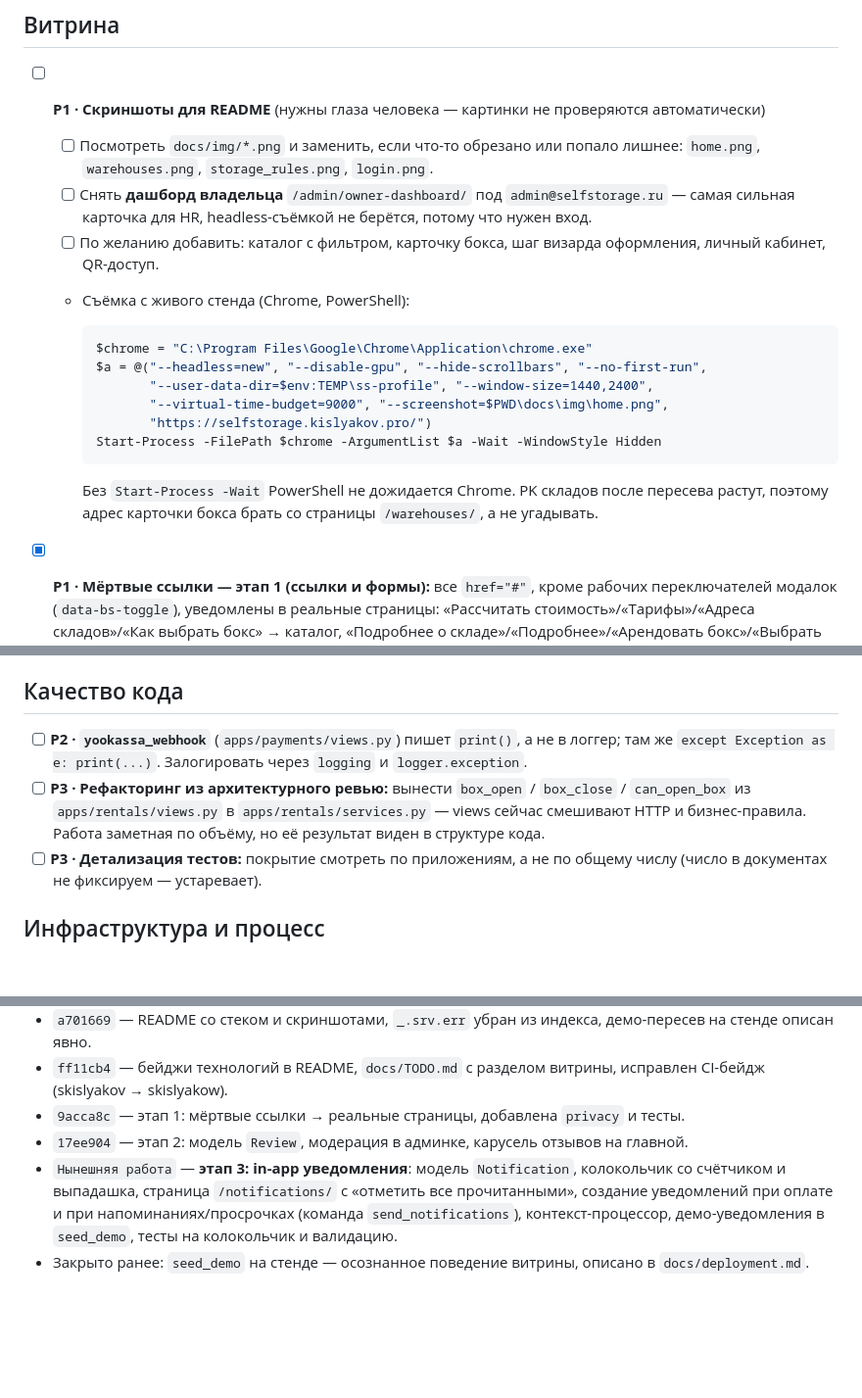
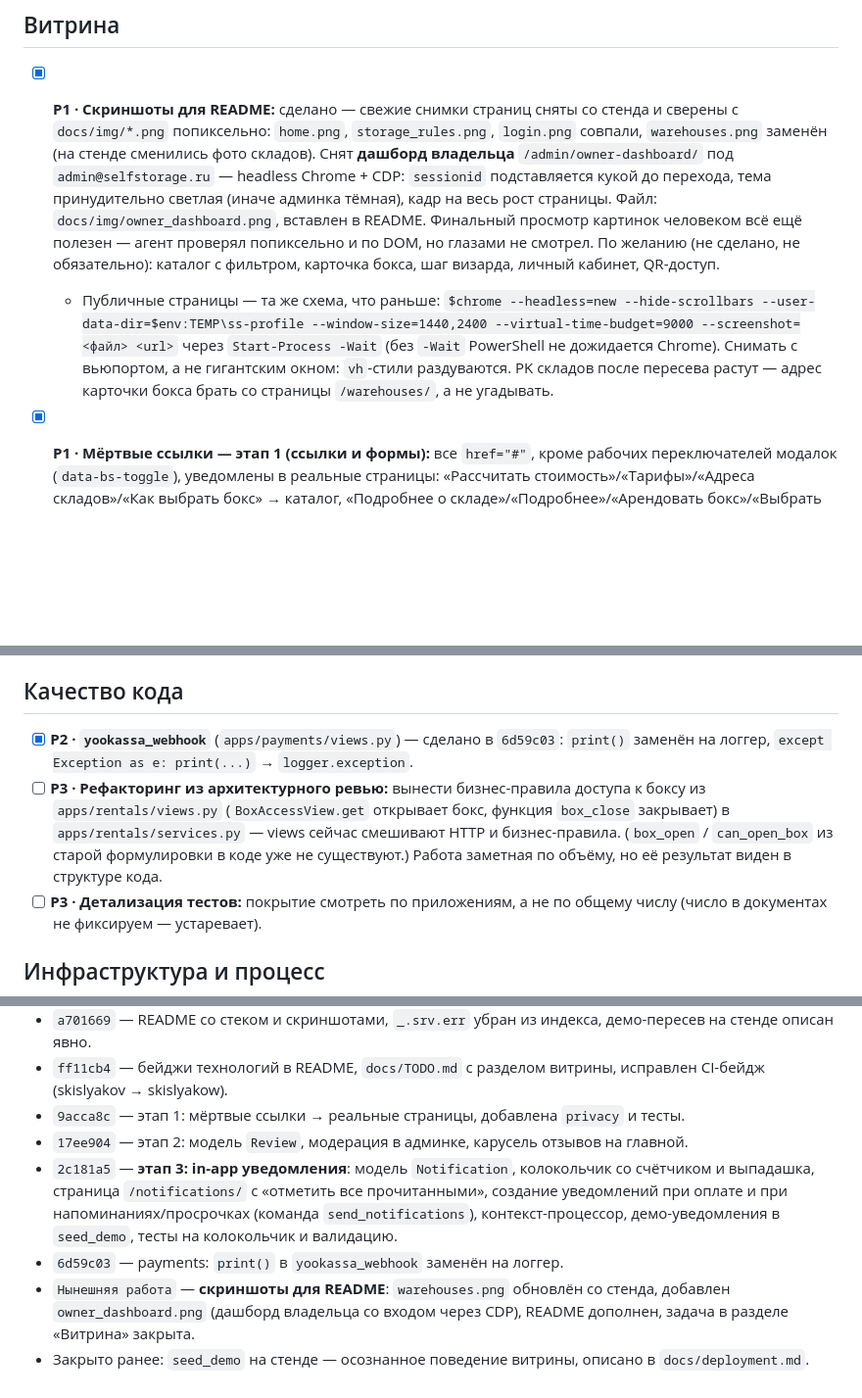
Before and after one commit to skislyakow/SelfStorage, a Markdown page: docs/TODO.md, 3 parts joined by grey strips. Shown at 98% size. Drawn GitHub-style; blank space fills up the shorter version.

Commit message:
docs(readme): screenshots for README — refresh warehouses, add owner dashboard
- docs/img/warehouses.png переснят со стенда (сменились фото складов)
- docs/img/owner_dashboard.png — дашборд владельца со входом через CDP
  (sessionid кукой до перехода, светлая тема, кадр на весь рост)
- README: добавлен скриншот панели владельца
- docs/TODO.md: задача «Скриншоты для README» закрыта; отмечен
  закоммиченный ранее print() -> логгер (6d59c03); уточнена устаревшая
  формулировка рефакторинга (box_open/can_open_box больше нет в коде)

````diff
--- a/docs/TODO.md
+++ b/docs/TODO.md
@@ -12,22 +12,8 @@
 
 ## Витрина
 
-- [ ] **P1 · Скриншоты для README** (нужны глаза человека — картинки не проверяются автоматически)
-  - [ ] Посмотреть `docs/img/*.png` и заменить, если что-то обрезано или попало лишнее: `home.png`, `warehouses.png`, `storage_rules.png`, `login.png`.
-  - [ ] Снять **дашборд владельца** `/admin/owner-dashboard/` под `admin@selfstorage.ru` — самая сильная карточка для HR, headless-съёмкой не берётся, потому что нужен вход.
-  - [ ] По желанию добавить: каталог с фильтром, карточку бокса, шаг визарда оформления, личный кабинет, QR-доступ.
-  - Съёмка с живого стенда (Chrome, PowerShell):
-
-    ```powershell
-    $chrome = "C:\Program Files\Google\Chrome\Application\chrome.exe"
-    $a = @("--headless=new", "--disable-gpu", "--hide-scrollbars", "--no-first-run",
-           "--user-data-dir=$env:TEMP\ss-profile", "--window-size=1440,2400",
-           "--virtual-time-budget=9000", "--screenshot=$PWD\docs\img\home.png",
-           "https://selfstorage.kislyakov.pro/")
-    Start-Process -FilePath $chrome -ArgumentList $a -Wait -WindowStyle Hidden
-    ```
-
-    Без `Start-Process -Wait` PowerShell не дожидается Chrome. PK складов после пересева растут, поэтому адрес карточки бокса брать со страницы `/warehouses/`, а не угадывать.
+- [x] **P1 · Скриншоты для README:** сделано — свежие снимки страниц сняты со стенда и сверены с `docs/img/*.png` попиксельно: `home.png`, `storage_rules.png`, `login.png` совпали, `warehouses.png` заменён (на стенде сменились фото складов). Снят **дашборд владельца** `/admin/owner-dashboard/` под `admin@selfstorage.ru` — headless Chrome + CDP: `sessionid` подставляется кукой до перехода, тема принудительно светлая (иначе админка тёмная), кадр на весь рост страницы. Файл: `docs/img/owner_dashboard.png`, вставлен в README. Финальный просмотр картинок человеком всё ещё полезен — агент проверял попиксельно и по DOM, но глазами не смотрел. По желанию (не сделано, не обязательно): каталог с фильтром, карточка бокса, шаг визарда, личный кабинет, QR-доступ.
+  - Публичные страницы — та же схема, что раньше: `$chrome --headless=new --hide-scrollbars --user-data-dir=$env:TEMP\ss-profile --window-size=1440,2400 --virtual-time-budget=9000 --screenshot=<файл> <url>` через `Start-Process -Wait` (без `-Wait` PowerShell не дожидается Chrome). Снимать с вьюпортом, а не гигантским окном: `vh`-стили раздуваются. PK складов после пересева растут — адрес карточки бокса брать со страницы `/warehouses/`, а не угадывать.
 
 - [x] **P1 · Мёртвые ссылки — этап 1 (ссылки и формы):** все `href="#"`, кроме рабочих переключателей модалок (`data-bs-toggle`), уведомлены в реальные страницы: «Рассчитать стоимость»/«Тарифы»/«Адреса складов»/«Как выбрать бокс» → каталог, «Подробнее о складе»/«Подробнее»/«Арендовать бокс»/«Выбрать склад» на главной → каталог, «Выйти» в личном кабинете → POST logout, «Нужна помощь?» → FAQ, «Контакты» → якорь `#contacts` в футере, «Правовые документы» → якорь `#legal` на странице политики. Формы «Рассчитать стоимость» (главная ×2, FAQ, каталог) → GET-форма на каталог. Создана страница политики `/privacy/` (черновик текста, согласовать перед публикацией) — связана со всеми 4 формами согласия на ПД. Осталось на другие этапы: отзывы (этап 2), колокольчик уведомлений (этап 3).
 - [ ] **P2 · Реальные соцссылки в футере:** сейчас заглушки (`vk.com/username`, `t.me/username`, `wa.me/70000000000`) — TODO-комментарий в `includes/footer.html`. Пришлю ссылки на VK, Telegram, WhatsApp и сайт — подставить. Не приоритет: ставим в конце, когда всё остальное готово.
@@ -43,8 +29,8 @@
 
 ## Качество кода
 
-- [ ] **P2 · `yookassa_webhook`** (`apps/payments/views.py`) пишет `print()`, а не в логгер; там же `except Exception as e: print(...)`. Залогировать через `logging` и `logger.exception`.
-- [ ] **P3 · Рефакторинг из архитектурного ревью:** вынести `box_open` / `box_close` / `can_open_box` из `apps/rentals/views.py` в `apps/rentals/services.py` — views сейчас смешивают HTTP и бизнес-правила. Работа заметная по объёму, но её результат виден в структуре кода.
+- [x] **P2 · `yookassa_webhook`** (`apps/payments/views.py`) — сделано в `6d59c03`: `print()` заменён на логгер, `except Exception as e: print(...)` → `logger.exception`.
+- [ ] **P3 · Рефакторинг из архитектурного ревью:** вынести бизнес-правила доступа к боксу из `apps/rentals/views.py` (`BoxAccessView.get` открывает бокс, функция `box_close` закрывает) в `apps/rentals/services.py` — views сейчас смешивают HTTP и бизнес-правила. (`box_open` / `can_open_box` из старой формулировки в коде уже не существуют.) Работа заметная по объёму, но её результат виден в структуре кода.
 - [ ] **P3 · Детализация тестов:** покрытие смотреть по приложениям, а не по общему числу (число в документах не фиксируем — устаревает).
 
 ## Инфраструктура и процесс
@@ -65,5 +51,7 @@
 - `ff11cb4` — бейджи технологий в README, `docs/TODO.md` с разделом витрины, исправлен CI-бейдж (skislyakov → skislyakow).
 - `9acca8c` — этап 1: мёртвые ссылки → реальные страницы, добавлена `privacy` и тесты.
 - `17ee904` — этап 2: модель `Review`, модерация в админке, карусель отзывов на главной.
-- `Нынешняя работа` — **этап 3: in-app уведомления**: модель `Notification`, колокольчик со счётчиком и выпадашка, страница `/notifications/` с «отметить все прочитанными», создание уведомлений при оплате и при напоминаниях/просрочках (команда `send_notifications`), контекст-процессор, демо-уведомления в `seed_demo`, тесты на колокольчик и валидацию.
+- `2c181a5` — **этап 3: in-app уведомления**: модель `Notification`, колокольчик со счётчиком и выпадашка, страница `/notifications/` с «отметить все прочитанными», создание уведомлений при оплате и при напоминаниях/просрочках (команда `send_notifications`), контекст-процессор, демо-уведомления в `seed_demo`, тесты на колокольчик и валидацию.
+- `6d59c03` — payments: `print()` в `yookassa_webhook` заменён на логгер.
+- `Нынешняя работа` — **скриншоты для README**: `warehouses.png` обновлён со стенда, добавлен `owner_dashboard.png` (дашборд владельца со входом через CDP), README дополнен, задача в разделе «Витрина» закрыта.
 - Закрыто ранее: `seed_demo` на стенде — осознанное поведение витрины, описано в `docs/deployment.md`.
````
Also changed, not shown: README.md (+2 -0 lines), docs/img/owner_dashboard.png (added), docs/img/warehouses.png.
